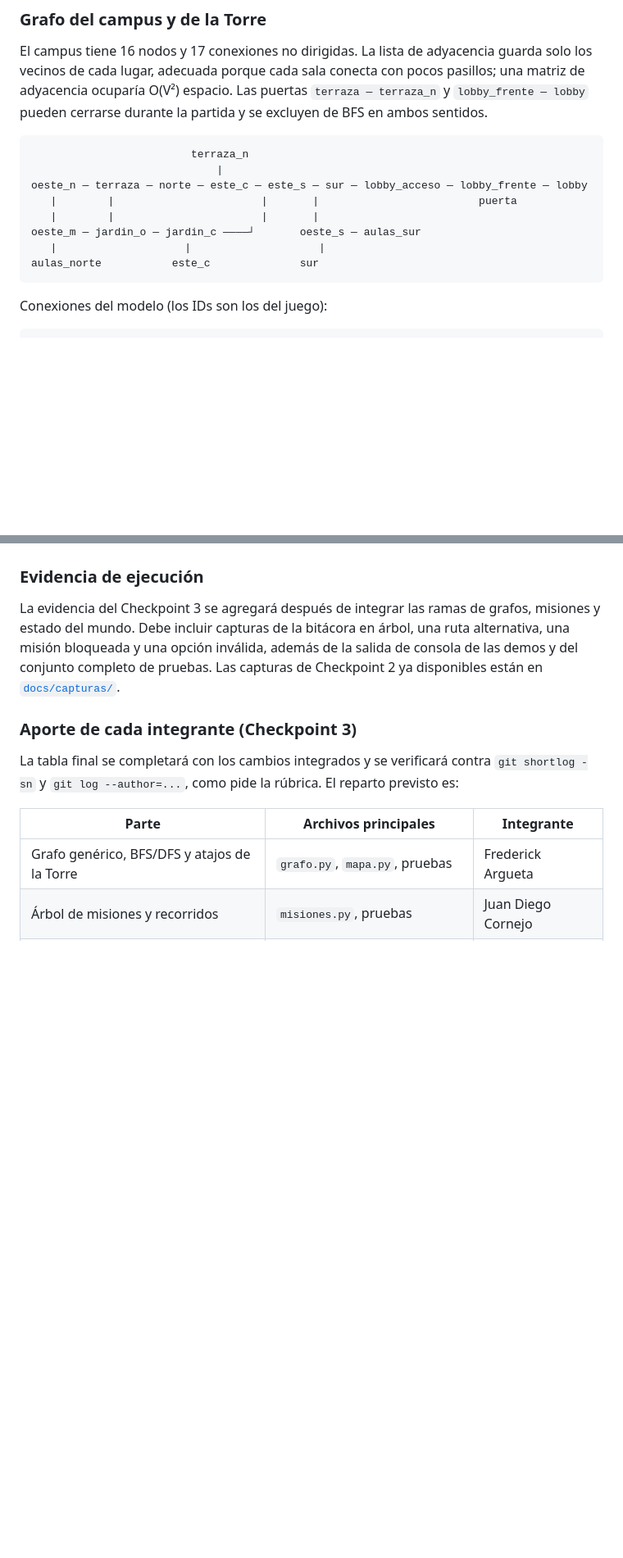
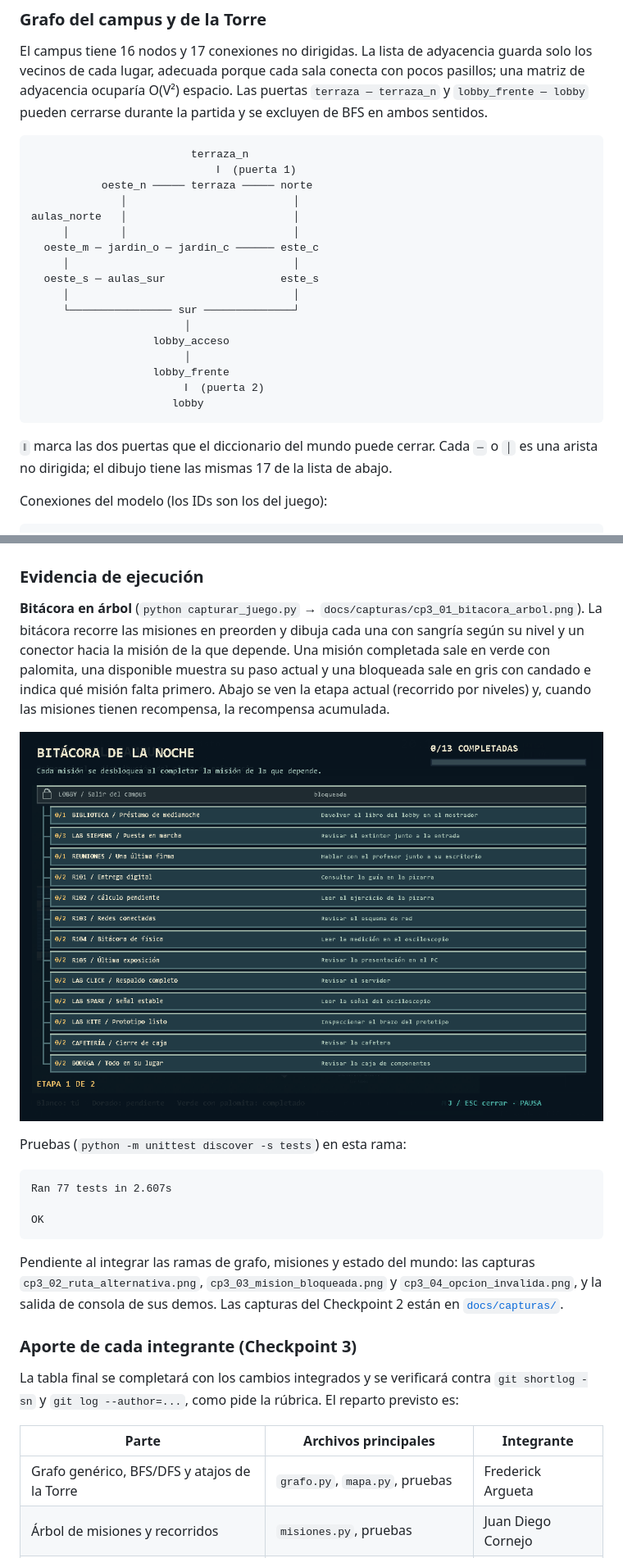
Before and after one commit to SantiMerino/9PM, a Markdown page: README.md, 2 parts joined by grey strips. Shown at 82% size. GitHub-like rendering; pictures changed too: docs/capturas/cp3_01_bitacora_arbol.png (added); blank space fills up the shorter version.

Commit message:
docs(checkpoint3): fix campus graph drawing and add bitácora evidence
The ASCII campus graph now matches the 17 real edges and marks both doors. Adds the cp3_01 capture, its generator line, and the current test output.

````diff
--- a/README.md
+++ b/README.md
@@ -181,14 +181,26 @@ partida y se excluyen de BFS en ambos sentidos.
 
 ```text
                          terraza_n
-                             |
-oeste_n — terraza — norte — este_c — este_s — sur — lobby_acceso — lobby_frente — lobby
-   |        |                       |       |                         puerta
-   |        |                       |       |
-oeste_m — jardin_o — jardin_c ————┘       oeste_s — aulas_sur
-   |                    |                    |
-aulas_norte           este_c              sur
+                             ‖  (puerta 1)
+           oeste_n ───── terraza ───── norte
+              │                          │
+aulas_norte   │                          │
+     │        │                          │
+  oeste_m ─ jardin_o ─ jardin_c ────── este_c
+     │                                   │
+  oeste_s ─ aulas_sur                  este_s
+     │                                   │
+     └──────────────── sur ──────────────┘
+                        │
+                   lobby_acceso
+                        │
+                   lobby_frente
+                        ‖  (puerta 2)
+                      lobby
 ```
+
+`‖` marca las dos puertas que el diccionario del mundo puede cerrar. Cada `─` o
+`│` es una arista no dirigida; el dibujo tiene las mismas 17 de la lista de abajo.
 
 Conexiones del modelo (los IDs son los del juego):
 
@@ -282,11 +294,28 @@ finales se documentarán aquí junto a las pruebas de integración.
 
 ### Evidencia de ejecución
 
-La evidencia del Checkpoint 3 se agregará después de integrar las ramas de
-grafos, misiones y estado del mundo. Debe incluir capturas de la bitácora en
-árbol, una ruta alternativa, una misión bloqueada y una opción inválida, además
-de la salida de consola de las demos y del conjunto completo de pruebas.
-Las capturas de Checkpoint 2 ya disponibles están en [`docs/capturas/`](docs/capturas).
+**Bitácora en árbol** (`python capturar_juego.py` → `docs/capturas/cp3_01_bitacora_arbol.png`).
+La bitácora recorre las misiones en preorden y dibuja cada una con sangría según
+su nivel y un conector hacia la misión de la que depende. Una misión completada
+sale en verde con palomita, una disponible muestra su paso actual y una bloqueada
+sale en gris con candado e indica qué misión falta primero. Abajo se ven la etapa
+actual (recorrido por niveles) y, cuando las misiones tienen recompensa, la
+recompensa acumulada.
+
+![Bitácora en árbol](docs/capturas/cp3_01_bitacora_arbol.png)
+
+Pruebas (`python -m unittest discover -s tests`) en esta rama:
+
+```text
+Ran 77 tests in 2.607s
+
+OK
+```
+
+Pendiente al integrar las ramas de grafo, misiones y estado del mundo: las
+capturas `cp3_02_ruta_alternativa.png`, `cp3_03_mision_bloqueada.png` y
+`cp3_04_opcion_invalida.png`, y la salida de consola de sus demos.
+Las capturas del Checkpoint 2 están en [`docs/capturas/`](docs/capturas).
 
 ### Aporte de cada integrante (Checkpoint 3)
 
````
Also changed, not shown: docs/capturas/bitacora.png, 1 other file.
